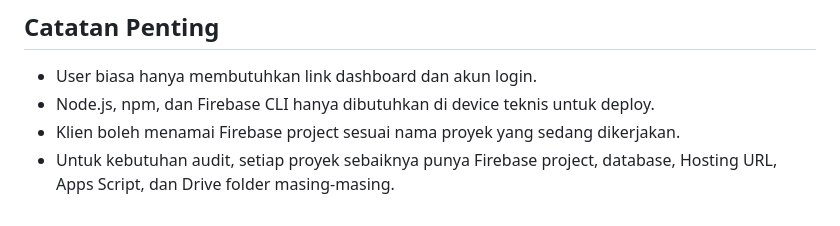
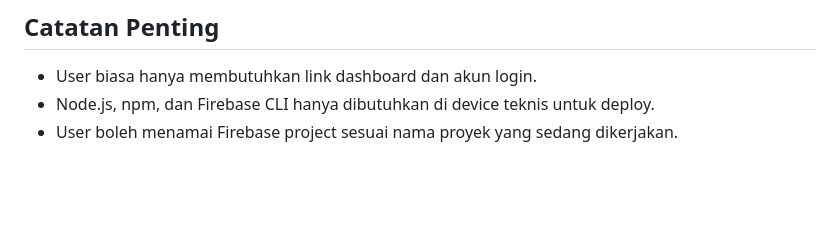
Before and after one commit to escdatahrd/project-monitoring, a Markdown page: README.md, the part around the change. Drawn GitHub-style; blank space fills up the shorter version.

```diff
--- a/README.md
+++ b/README.md
@@ -314,5 +314,4 @@ Role yang tersedia:
 
 - User biasa hanya membutuhkan link dashboard dan akun login.
 - Node.js, npm, dan Firebase CLI hanya dibutuhkan di device teknis untuk deploy.
-- Klien boleh menamai Firebase project sesuai nama proyek yang sedang dikerjakan.
-- Untuk kebutuhan audit, setiap proyek sebaiknya punya Firebase project, database, Hosting URL, Apps Script, dan Drive folder masing-masing.
+- User boleh menamai Firebase project sesuai nama proyek yang sedang dikerjakan.
```
